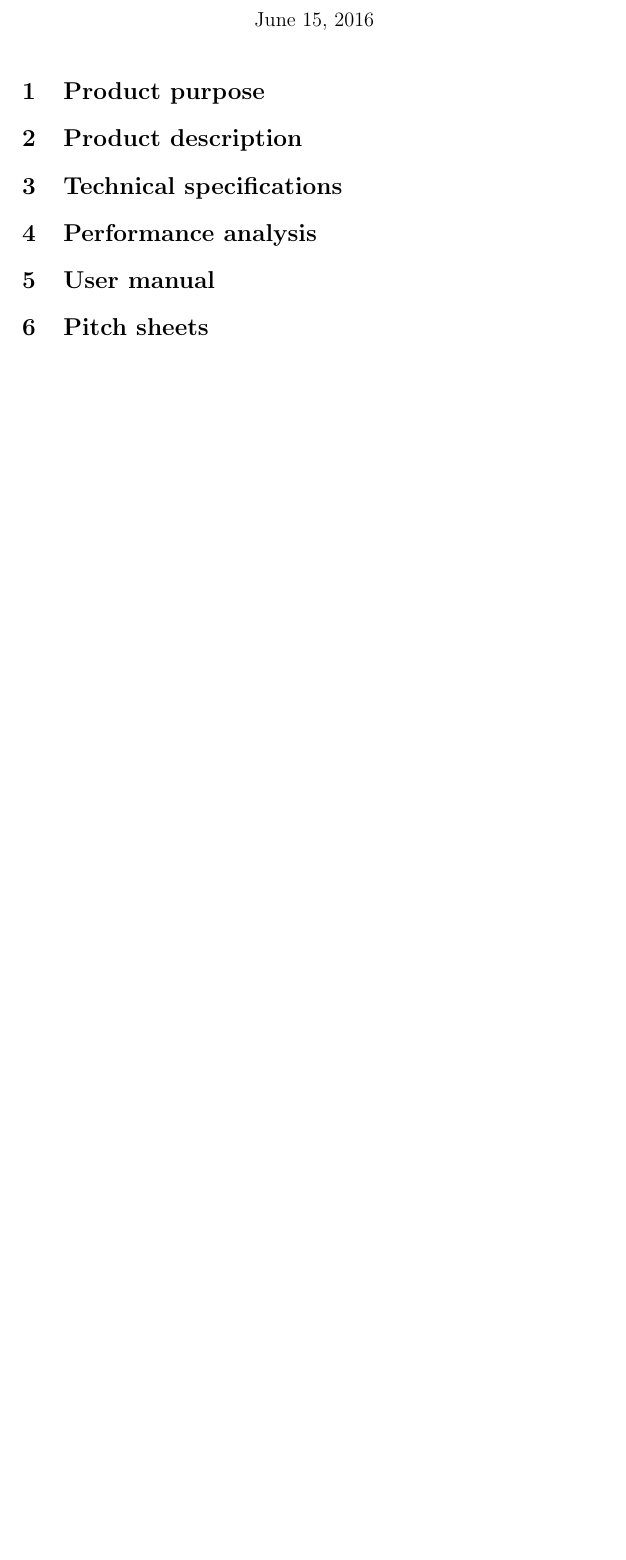
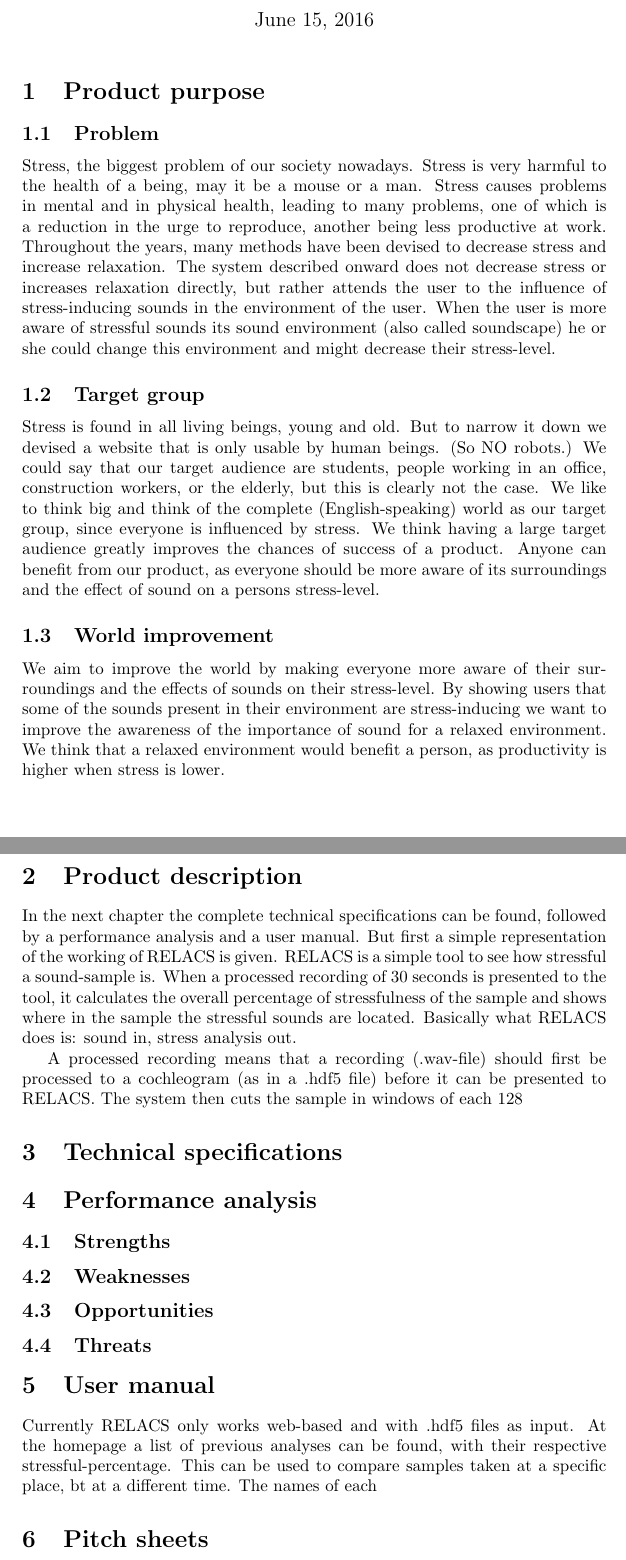
Before and after one commit to StevenBosch/RelacS, a LaTeX document (report/groupreport.tex): part of the page before the commit and two parts of pages 1 and 2 of 2 after it, the two joined at a grey line, cut so that both start at the same text, the shorter picture padded with empty space. Compiled offline with pdfLaTeX.

Commit message:
started on report introduction

```diff
--- a/report/groupreport.tex
+++ b/report/groupreport.tex
@@ -1,6 +1,6 @@
 \documentclass[a4paper]{article}
 
-\title{Reliable Estimator of Local Antagonizing and Counterproductive Sounds}
+\title{{RELACS: Reliable Estimator of Local Antagonizing and Counterproductive Sounds}}
 \author{Steven Bosch \and Luuk Boulogne \and Pim van der Meulen \and Xeryus Stokkel  \and Rogier de Weert}
 
 \begin{document}
@@ -9,13 +9,49 @@
 
 \section{Product purpose}
 
+\subsection{Problem}
+Stress, the biggest problem of our society nowadays. Stress is very harmful to the health of a being, may it be a mouse or a man.
+Stress causes problems in mental and in physical health, leading to many problems, one of which is a reduction in the urge to reproduce, another being less productive at work.
+Throughout the years, many methods have been devised to decrease stress and increase relaxation.
+The system described onward does not decrease stress or increases relaxation directly, but rather attends the user to the influence of stress-inducing sounds in the environment of the user.
+When the user is more aware of stressful sounds its sound environment (also called soundscape) he or she could change this environment and might decrease their stress-level.
+
+\subsection{Target group}
+Stress is found in all living beings, young and old. But to narrow it down we devised a website that is only usable by human beings.
+(So NO robots.)
+We could say that our target audience are students, people working in an office, construction workers, or the elderly, but this is clearly not the case.
+We like to think big and think of the complete (English-speaking) world as our target group, since everyone is influenced by stress.
+We think having a large target audience greatly improves the chances of success of a product.
+Anyone can benefit from our product, as everyone should be more aware of its surroundings and the effect of sound on a persons stress-level.
+
+\subsection{World improvement}
+We aim to improve the world by making everyone more aware of their surroundings and the effects of sounds on their stress-level.
+By showing users that some of the sounds present in their environment are stress-inducing we want to improve the awareness of the importance of sound for a relaxed environment.
+We think that a relaxed environment would benefit a person, as productivity is higher when stress is lower.
+
 \section{Product description}
+In the next chapter the complete technical specifications can be found, followed by a performance analysis and a user manual.
+But first a simple representation of the working of RELACS is given. RELACS is a simple tool to see how stressful a sound-sample is.
+When a processed recording of 30 seconds is presented to the tool, it calculates the overall percentage of stressfulness of the sample and shows where in the sample the stressful sounds are located.
+Basically what RELACS does is: sound in, stress analysis out.
+
+A processed recording means that a recording (.wav-file) should first be processed to a cochleogram (as in a .hdf5 file) before it can be presented to RELACS. The system then cuts the sample in windows of each 128
 
 \section{Technical specifications}
 
+
 \section{Performance analysis}
 
+\subsection{Strengths}
+\subsection{Weaknesses}
+\subsection{Opportunities}
+\subsection{Threats}
+
+
 \section{User manual}
+Currently RELACS only works web-based and with .hdf5 files as input. At the homepage a list of previous analyses can be found, with their respective stressful-percentage. This can be used to compare samples taken at a specific place, bt at a different time. The names of each
+
+
 
 \section{Pitch sheets}
 
```
